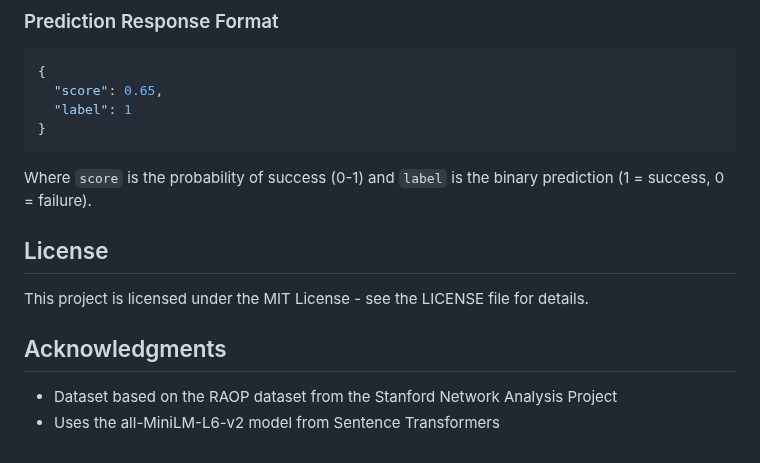
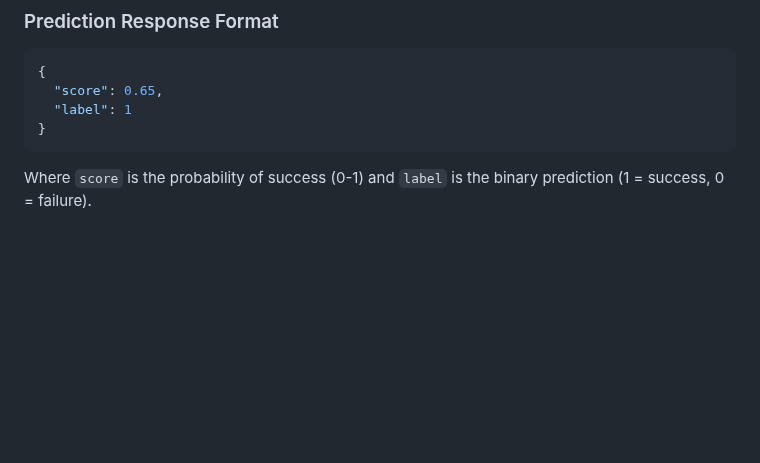
Before and after one commit to Medzouicha/raop-pizza, a Markdown page: README.md, the part around the change. Drawn GitHub-style; blank space fills up the shorter version.

````diff
--- a/README.md
+++ b/README.md
@@ -109,12 +109,3 @@ raop-pizza/
 }
 ```
 Where `score` is the probability of success (0-1) and `label` is the binary prediction (1 = success, 0 = failure).
-
-## License
-
-This project is licensed under the MIT License - see the LICENSE file for details.
-
-## Acknowledgments
-
-- Dataset based on the RAOP dataset from the Stanford Network Analysis Project
-- Uses the all-MiniLM-L6-v2 model from Sentence Transformers
````
